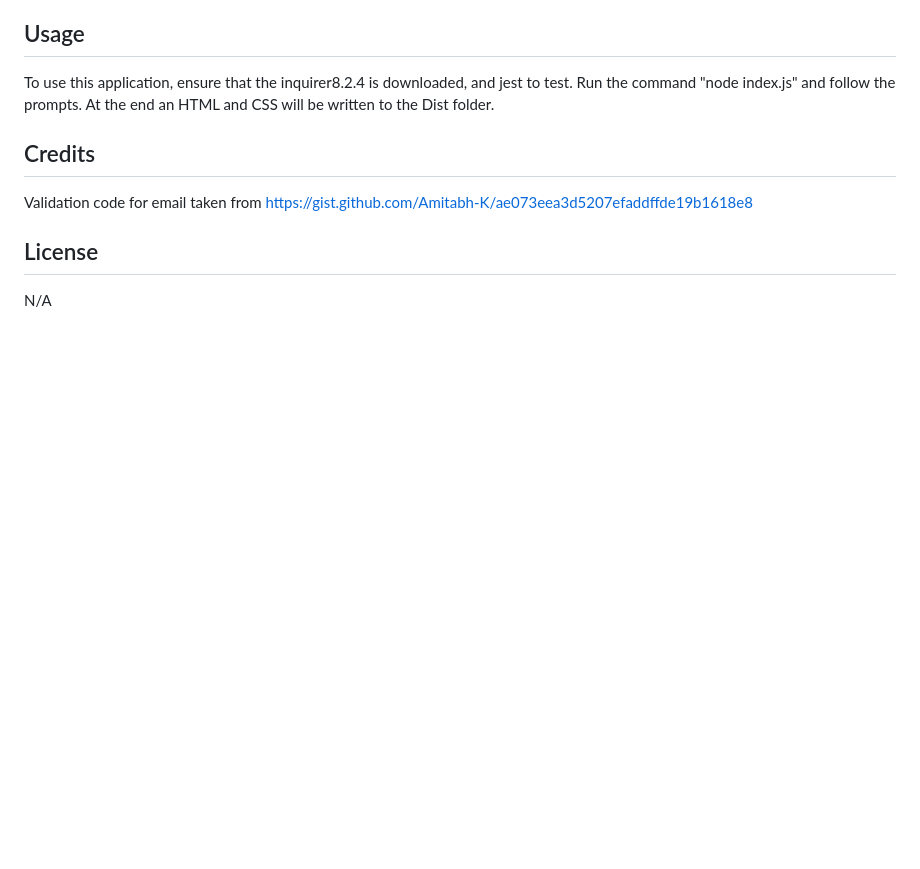
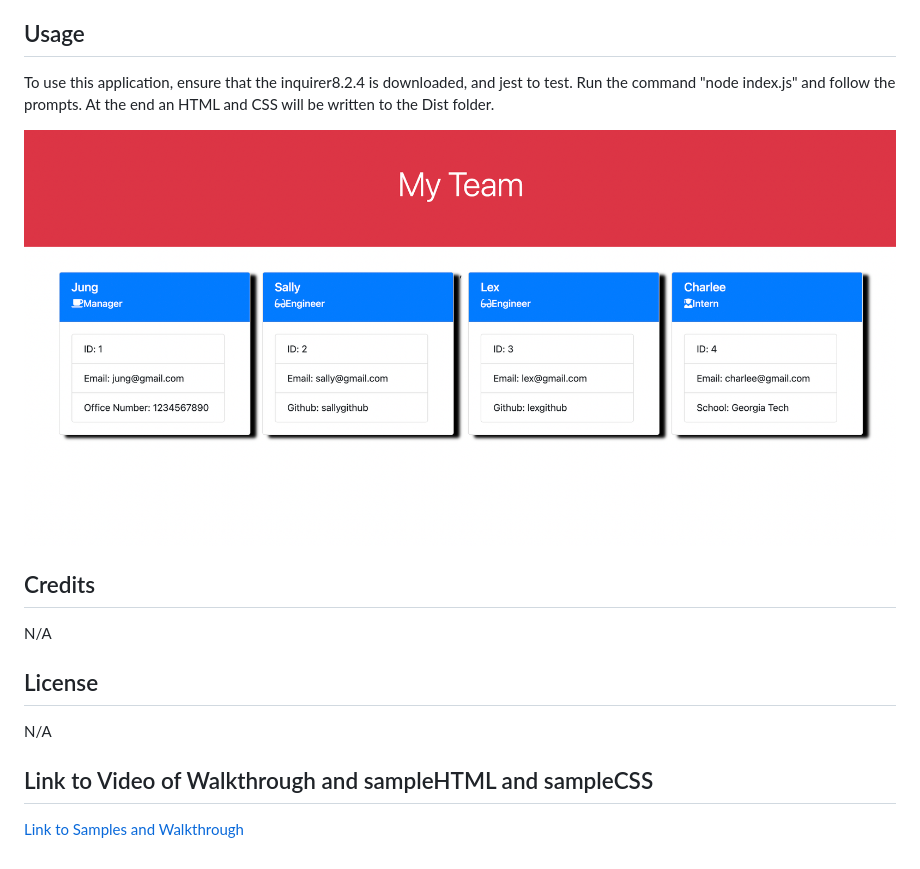
Before and after one commit to cgordon5025/Team-Profile-Generator, a Markdown page: README.md, the part around the change. GitHub-like rendering; pictures changed too: mock-up.png (added); blank space fills up the shorter version.

```diff
--- a/README.md
+++ b/README.md
@@ -8,11 +8,15 @@ Download this from my github
 ## Usage
 To use this application, ensure that the inquirer8.2.4 is downloaded, and jest to test. Run the command "node index.js"  and follow the prompts. At the end an HTML and CSS will be written to the Dist folder.
 
+![mock-up](mock-up.png)
+
 
 
 ## Credits
-Validation code for email taken from
-https://gist.github.com/Amitabh-K/ae073eea3d5207efaddffde19b1618e8
+N/A
 
 ## License
 N/A
+
+## Link to Video of Walkthrough and sampleHTML and sampleCSS
+[Link to Samples and Walkthrough](https://drive.google.com/drive/folders/1R6zKV_xW-n9e5bdvkogPJ6lLyDpetmKr?usp=sharing)
```
Also changed, not shown: 1 other file.
